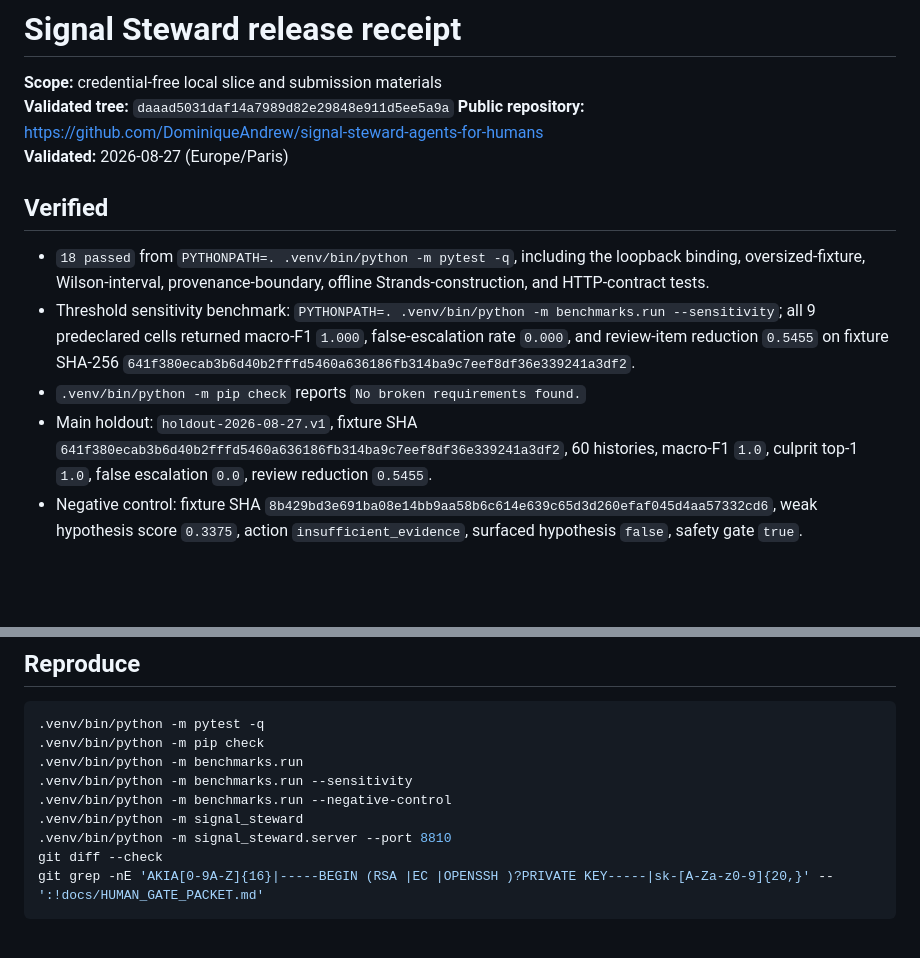
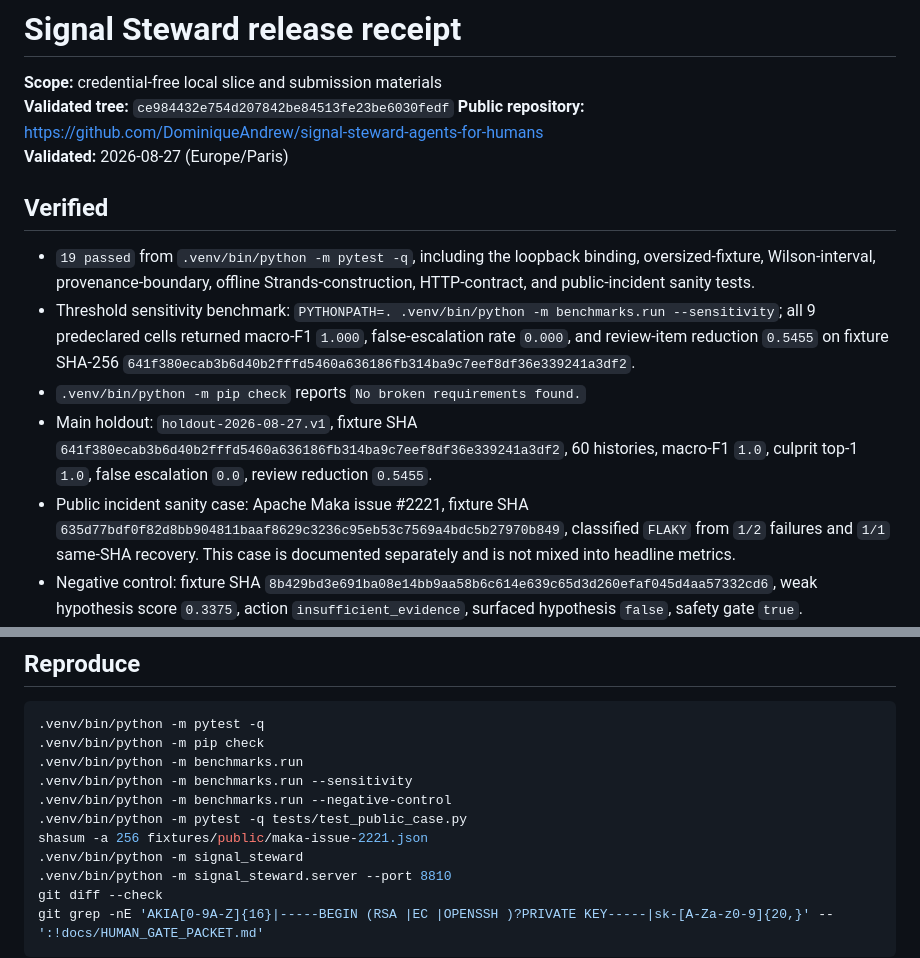
Before and after one commit to DominiqueAndrew/signal-steward-agents-for-humans, a Markdown page: docs/RELEASE_RECEIPT.md, 2 parts joined by grey strips. Drawn GitHub-style; blank space fills up the shorter version.

Commit message:
Record public incident evidence in release receipt

```diff
--- a/docs/RELEASE_RECEIPT.md
+++ b/docs/RELEASE_RECEIPT.md
@@ -1,15 +1,15 @@
 # Signal Steward release receipt
 
 **Scope:** credential-free local slice and submission materials
-**Validated tree:** `daaad5031daf14a7989d82e29848e911d5ee5a9a`
+**Validated tree:** `ce984432e754d207842be84513fe23be6030fedf`
 **Public repository:** https://github.com/DominiqueAndrew/signal-steward-agents-for-humans
 **Validated:** 2026-08-27 (Europe/Paris)
 
 ## Verified
 
-- `18 passed` from `PYTHONPATH=. .venv/bin/python -m pytest -q`, including the loopback
+- `19 passed` from `.venv/bin/python -m pytest -q`, including the loopback
   binding, oversized-fixture, Wilson-interval, provenance-boundary, offline
-  Strands-construction, and HTTP-contract tests.
+  Strands-construction, HTTP-contract, and public-incident sanity tests.
 - Threshold sensitivity benchmark: `PYTHONPATH=. .venv/bin/python -m
   benchmarks.run --sensitivity`; all 9 predeclared cells returned macro-F1
   `1.000`, false-escalation rate `0.000`, and review-item reduction `0.5455`
@@ -20,6 +20,10 @@
   `641f380ecab3b6d40b2fffd5460a636186fb314ba9c7eef8df36e339241a3df2`, 60
   histories, macro-F1 `1.0`, culprit top-1 `1.0`, false escalation `0.0`,
   review reduction `0.5455`.
+- Public incident sanity case: Apache Maka issue #2221, fixture SHA
+  `635d77bdf0f82d8bb904811baaf8629c3236c95eb53c7569a4bdc5b27970b849`,
+  classified `FLAKY` from `1/2` failures and `1/1` same-SHA recovery. This
+  case is documented separately and is not mixed into headline metrics.
 - Negative control: fixture SHA
   `8b429bd3e691ba08e14bb9aa58b6c614e639c65d3d260efaf045d4aa57332cd6`, weak
   hypothesis score `0.3375`, action `insufficient_evidence`, surfaced
@@ -80,6 +84,8 @@
 .venv/bin/python -m benchmarks.run
 .venv/bin/python -m benchmarks.run --sensitivity
 .venv/bin/python -m benchmarks.run --negative-control
+.venv/bin/python -m pytest -q tests/test_public_case.py
+shasum -a 256 fixtures/public/maka-issue-2221.json
 .venv/bin/python -m signal_steward
 .venv/bin/python -m signal_steward.server --port 8810
 git diff --check
```
